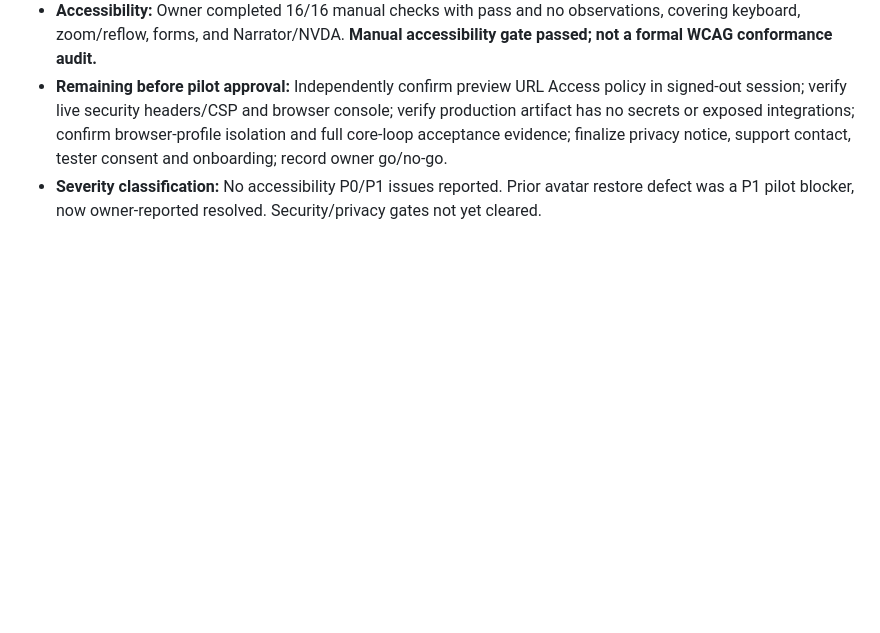
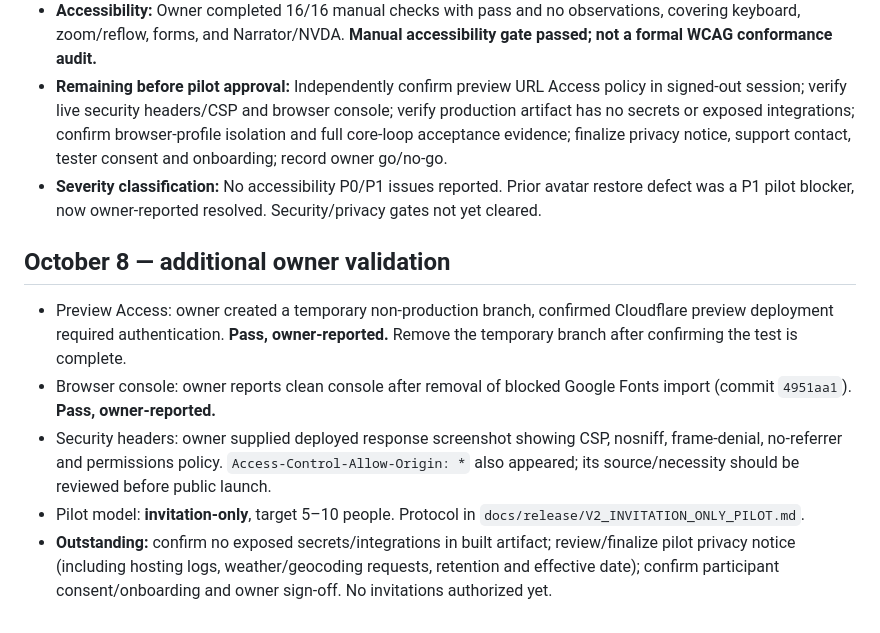
Before and after one commit to rg1202/workoutApp, a Markdown page: docs/release/V2_M3_8_PILOT_READINESS.md, the part around the change. Rendered like a GitHub page; blank space fills up the shorter version.

Commit message:
Record successful preview Access test and remaining pilot readiness gates

```diff
--- a/docs/release/V2_M3_8_PILOT_READINESS.md
+++ b/docs/release/V2_M3_8_PILOT_READINESS.md
@@ -65,3 +65,11 @@ Baseline release SHA: `7c58b58c2c0dd6a2a96c4820dc00680f685a97ba` (reconfirm depl
 - **Accessibility:** Owner completed 16/16 manual checks with pass and no observations, covering keyboard, zoom/reflow, forms, and Narrator/NVDA. **Manual accessibility gate passed; not a formal WCAG conformance audit.**
 - **Remaining before pilot approval:** Independently confirm preview URL Access policy in signed-out session; verify live security headers/CSP and browser console; verify production artifact has no secrets or exposed integrations; confirm browser-profile isolation and full core-loop acceptance evidence; finalize privacy notice, support contact, tester consent and onboarding; record owner go/no-go.
 - **Severity classification:** No accessibility P0/P1 issues reported. Prior avatar restore defect was a P1 pilot blocker, now owner-reported resolved. Security/privacy gates not yet cleared.
+
+## October 8 — additional owner validation
+
+- Preview Access: owner created a temporary non-production branch, confirmed Cloudflare preview deployment required authentication. **Pass, owner-reported.** Remove the temporary branch after confirming the test is complete.
+- Browser console: owner reports clean console after removal of blocked Google Fonts import (commit `4951aa1`). **Pass, owner-reported.**
+- Security headers: owner supplied deployed response screenshot showing CSP, nosniff, frame-denial, no-referrer and permissions policy. `Access-Control-Allow-Origin: *` also appeared; its source/necessity should be reviewed before public launch.
+- Pilot model: **invitation-only**, target 5–10 people. Protocol in `docs/release/V2_INVITATION_ONLY_PILOT.md`.
+- **Outstanding:** confirm no exposed secrets/integrations in built artifact; review/finalize pilot privacy notice (including hosting logs, weather/geocoding requests, retention and effective date); confirm participant consent/onboarding and owner sign-off. No invitations authorized yet.
```
